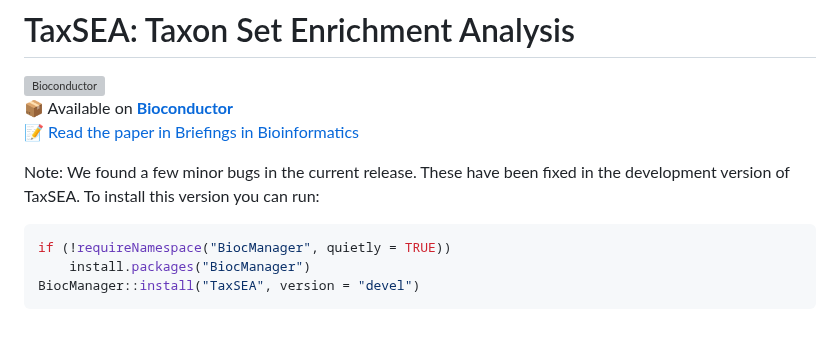
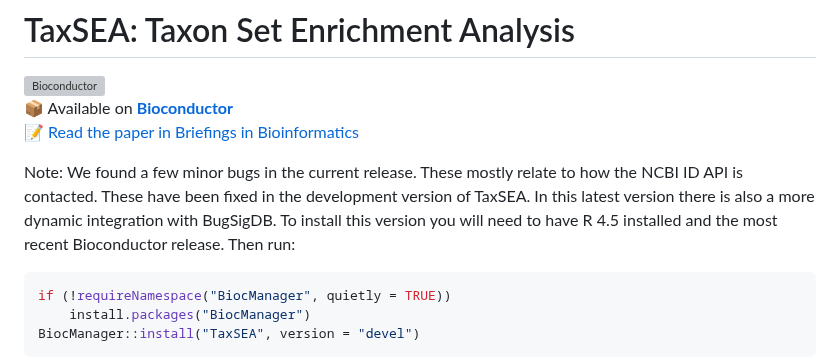
Before and after one commit to feargalr/TaxSEA, a Markdown page: README.md, the part around the change. Rendered like a GitHub page; blank space fills up the shorter version; grey boxes are pictures that could not be loaded.

Commit message:
Update README.md
Added further explanation around bugs.

````diff
--- a/README.md
+++ b/README.md
@@ -4,7 +4,7 @@
 📦 Available on [**Bioconductor**](https://bioconductor.org/packages/TaxSEA)
 📝 [Read the paper in Briefings in Bioinformatics](https://academic.oup.com/bib/article/26/2/bbaf173/8116684)
 
-Note: We found a few minor bugs in the current release. These have been fixed in the development version of TaxSEA. To install this version you can run:
+Note: We found a few minor bugs in the current release. These mostly relate to how the NCBI ID API is contacted. These have been fixed in the development version of TaxSEA. In this latest version there is also a more dynamic integration with BugSigDB. To install this version you will need to have R 4.5 installed and the most recent Bioconductor release. Then run:
 ```r
 if (!requireNamespace("BiocManager", quietly = TRUE))
     install.packages("BiocManager")
````
